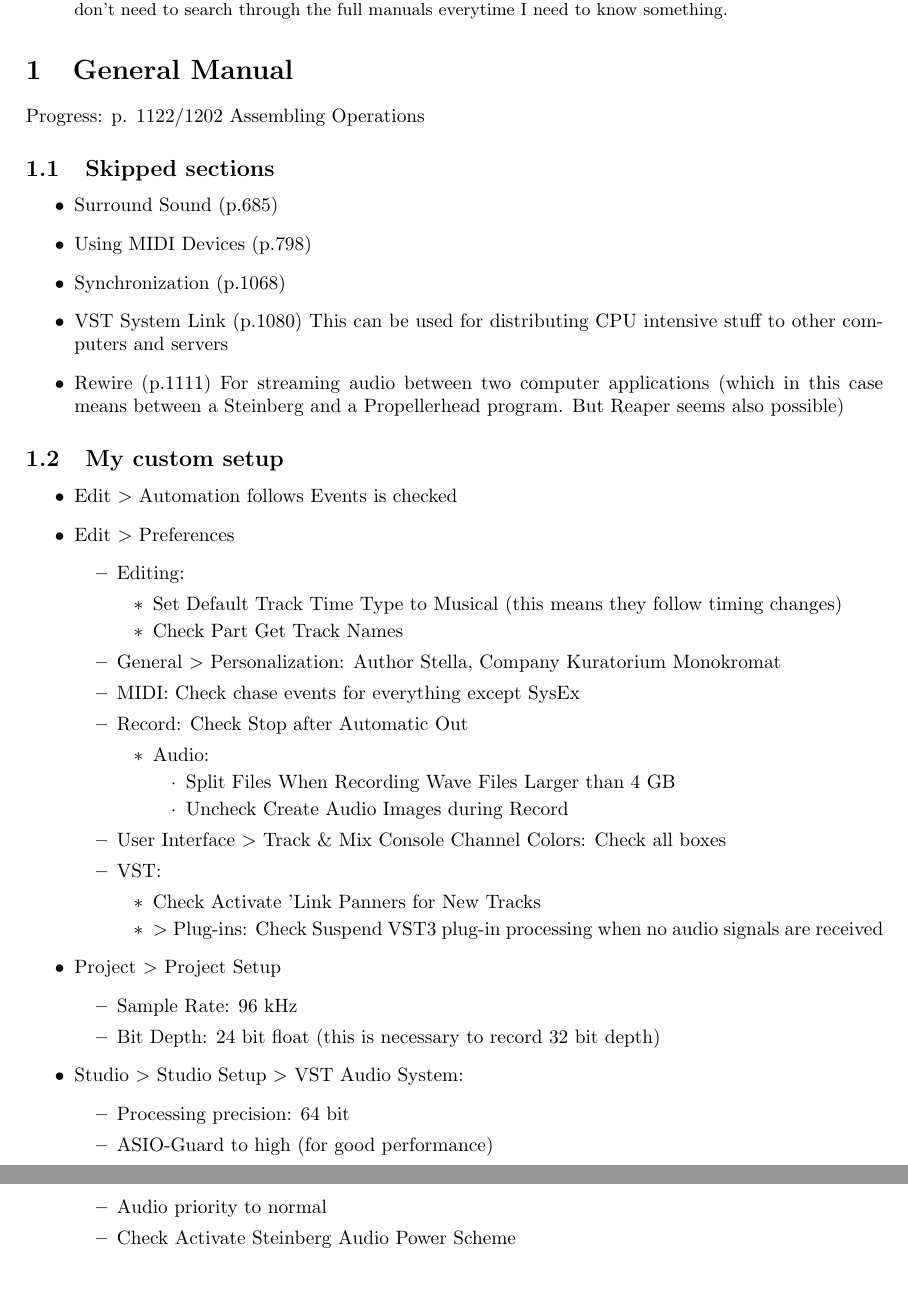
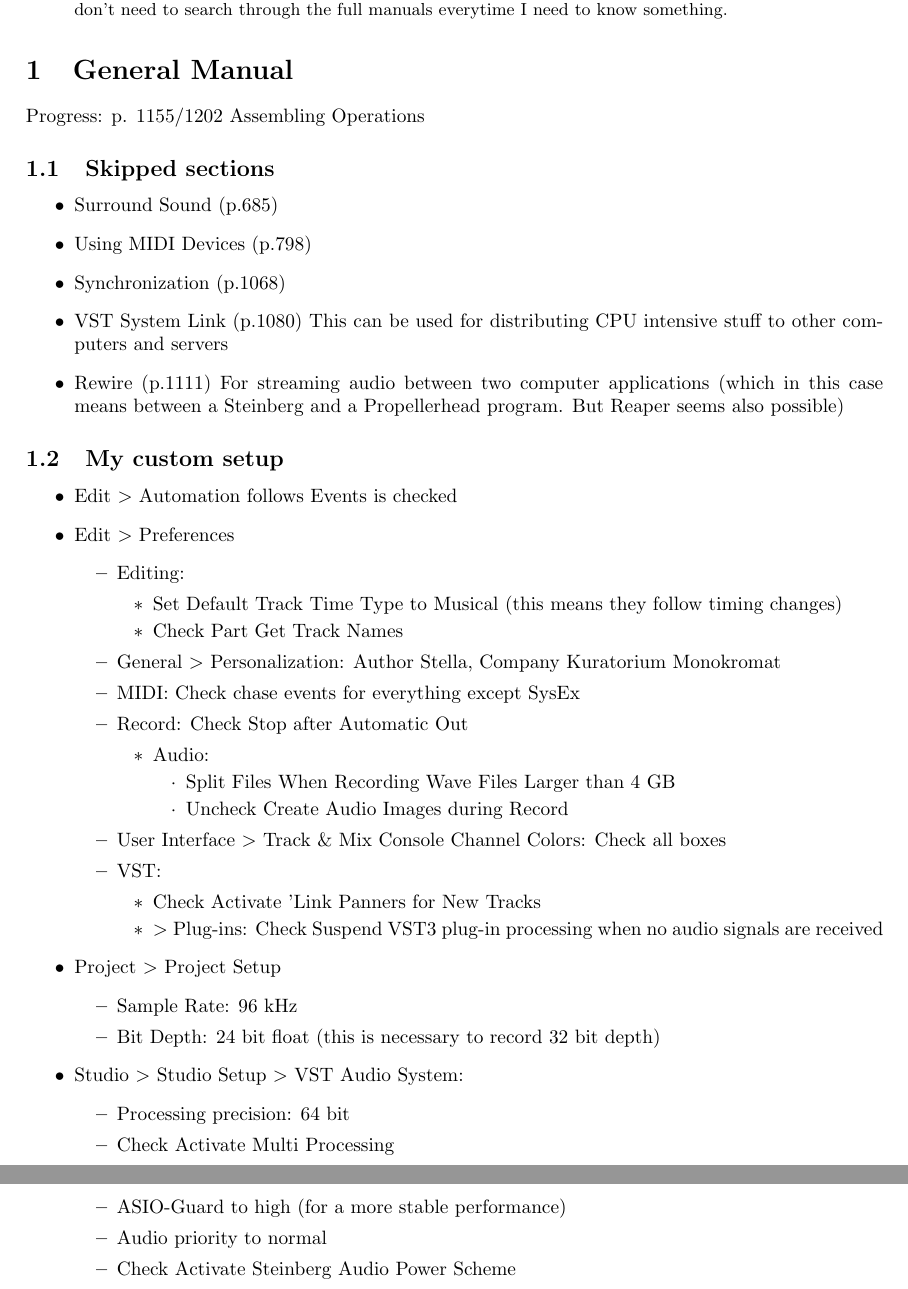
Before and after one commit to tobi-v/audio_cheatsheets, a LaTeX paper (Cubase10_5/Cub10Manual.tex): two parts of pages 4 and 5 of 29, joined at a grey line, cut so that both start at the same text. Compiled offline with pdfLaTeX.

Commit message:
Updates Cubase 10.5 Manual

```diff
--- a/Cubase10_5/Cub10Manual.tex
+++ b/Cubase10_5/Cub10Manual.tex
@@ -22,7 +22,7 @@
 
 \section{General Manual}\label{GeneralManual}
 
-Progress: p. 1122/1202 Assembling Operations
+Progress: p. 1155/1202 Assembling Operations
 
 \subsection{Skipped sections}
 
@@ -70,7 +70,8 @@
 	\item Studio $>$ Studio Setup $>$ VST Audio System:
 	\begin{itemize}
 		\item Processing precision: 64 bit
-		\item ASIO-Guard to high (for good performance)
+		\item Check Activate Multi Processing
+		\item ASIO-Guard to high (for a more stable performance)
 		\item Audio priority to normal
 		\item Check Activate Steinberg Audio Power Scheme
 		\item Check Adjust for Record Latency
```
Also changed, not shown: Cubase10_5/Cub10Manual.pdf, Cubase10_5/Cub10Manual.tex (2 more changed lines).
